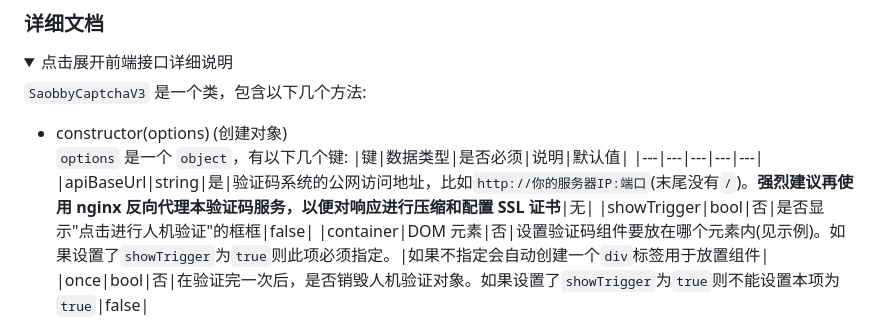
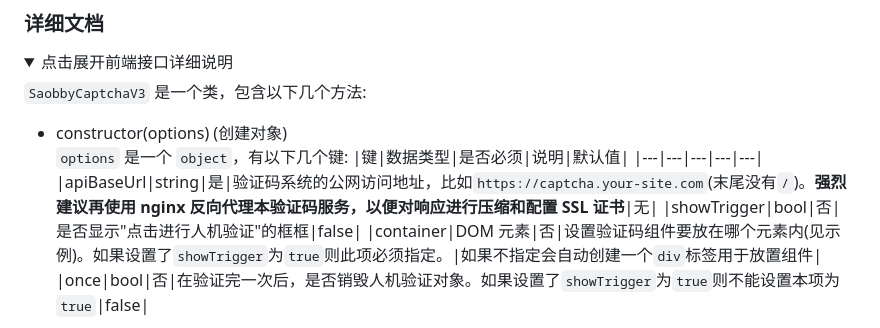
Before and after one commit to Saobby/SaobbyCAPTCHA-V3, a Markdown page: README.md, the part around the change. GitHub-like rendering; folded sections open.

```diff
--- a/README.md
+++ b/README.md
@@ -198,7 +198,7 @@ document.getElementById("submit-btn").onclick = async () => {
     `options` 是一个 `object`，有以下几个键:
       |键|数据类型|是否必须|说明|默认值|
       |---|---|---|---|---|
-      |apiBaseUrl|string|是|验证码系统的公网访问地址，比如`http://你的服务器IP:端口`(末尾没有`/`)。**强烈建议再使用 nginx 反向代理本验证码服务，以便对响应进行压缩和配置 SSL 证书**|无|
+      |apiBaseUrl|string|是|验证码系统的公网访问地址，比如`https://captcha.your-site.com`(末尾没有`/`)。**强烈建议再使用 nginx 反向代理本验证码服务，以便对响应进行压缩和配置 SSL 证书**|无|
       |showTrigger|bool|否|是否显示"点击进行人机验证"的框框|false|
       |container|DOM 元素|否|设置验证码组件要放在哪个元素内(见示例)。如果设置了`showTrigger`为`true`则此项必须指定。|如果不指定会自动创建一个`div`标签用于放置组件|
       |once|bool|否|在验证完一次后，是否销毁人机验证对象。如果设置了`showTrigger`为`true`则不能设置本项为`true`|false|
```
